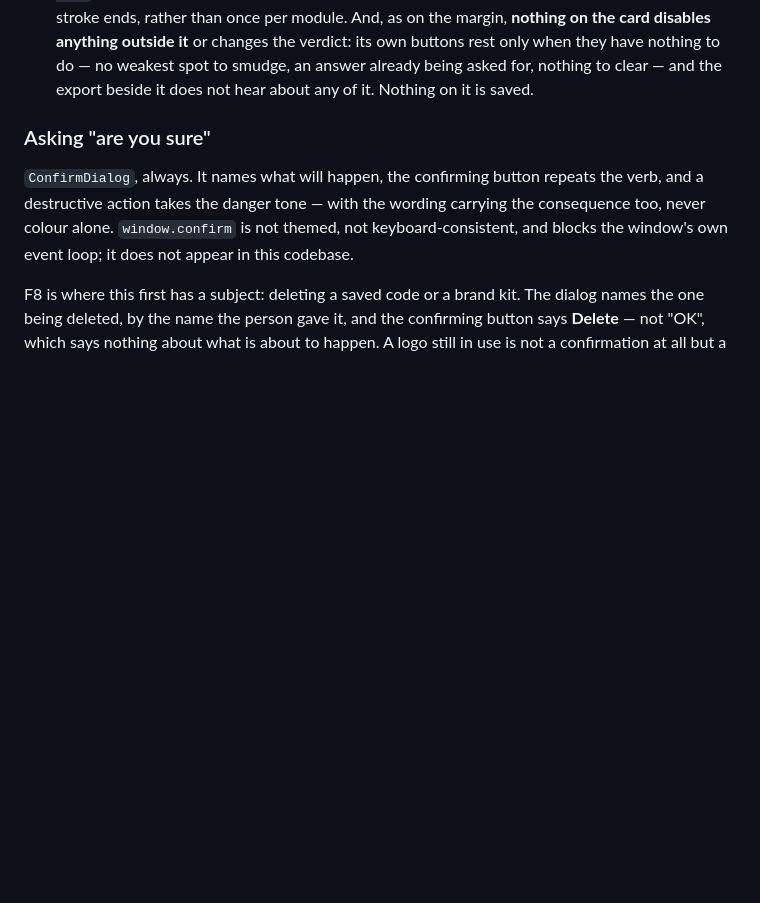
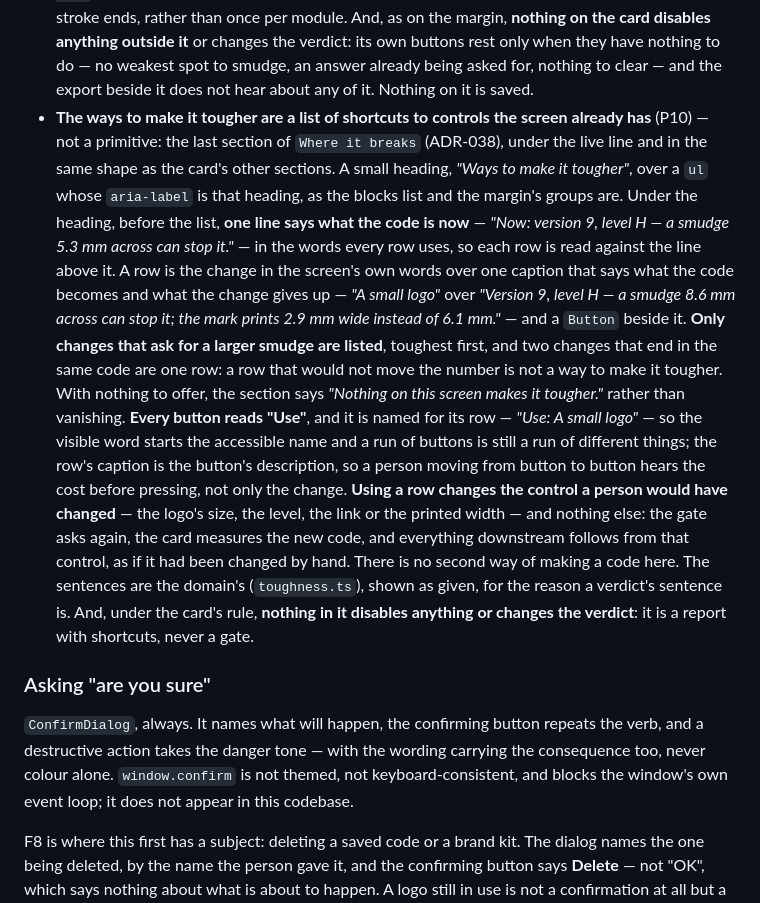
Before and after one commit to alexjustino/signatum, a Markdown page: DESIGN_SYSTEM.md, the part around the change. Drawn GitHub-style; blank space fills up the shorter version.

Commit message:
docs(design): the list of ways to make a code tougher
Co-Authored-By: Claude Opus 5.5 <noreply@anthropic.com>

```diff
--- a/DESIGN_SYSTEM.md
+++ b/DESIGN_SYSTEM.md
@@ -516,6 +516,28 @@ before** — a primitive built ahead of the screen that needs it is a guess with
   the card disables anything outside it** or changes the verdict: its own buttons rest only when
   they have nothing to do — no weakest spot to smudge, an answer already being asked for, nothing
   to clear — and the export beside it does not hear about any of it. Nothing on it is saved.
+- **The ways to make it tougher are a list of shortcuts to controls the screen already has** (P10)
+  — not a primitive: the last section of `Where it breaks` (ADR-038), under the live line and in
+  the same shape as the card's other sections. A small heading, _"Ways to make it tougher"_, over a
+  `ul` whose `aria-label` is that heading, as the blocks list and the margin's groups are. Under the
+  heading, before the list, **one line says what the code is now** — _"Now: version 9, level H — a
+  smudge 5.3 mm across can stop it."_ — in the words every row uses, so each row is read against
+  the line above it. A row is the change in the screen's own words over one caption that says what
+  the code becomes and what the change gives up — _"A small logo"_ over _"Version 9, level H — a
+  smudge 8.6 mm across can stop it; the mark prints 2.9 mm wide instead of 6.1 mm."_ — and a
+  `Button` beside it. **Only changes that ask for a larger smudge are listed**, toughest first, and
+  two changes that end in the same code are one row: a row that would not move the number is not a
+  way to make it tougher. With nothing to offer, the section says _"Nothing on this screen makes it
+  tougher."_ rather than vanishing. **Every button reads "Use"**, and it is named for its row —
+  _"Use: A small logo"_ — so the visible word starts the accessible name and a run of buttons is
+  still a run of different things; the row's caption is the button's description, so a person
+  moving from button to button hears the cost before pressing, not only the change. **Using a row
+  changes the control a person would have changed** — the logo's size, the level, the link or the
+  printed width — and nothing else: the gate asks again, the card measures the new code, and
+  everything downstream follows from that control, as if it had been changed by hand. There is no
+  second way of making a code here. The sentences are the domain's (`toughness.ts`), shown as
+  given, for the reason a verdict's sentence is. And, under the card's rule, **nothing in it
+  disables anything or changes the verdict**: it is a report with shortcuts, never a gate.
 
 ### Asking "are you sure"
 
```
